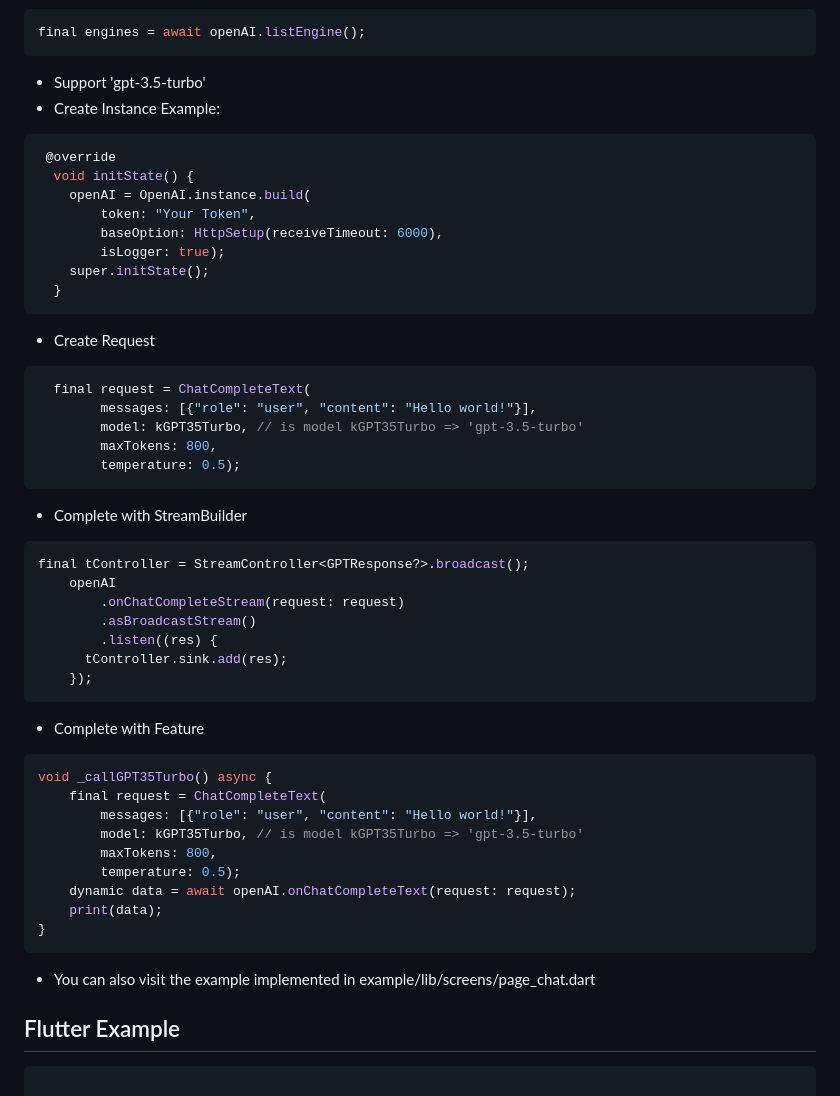
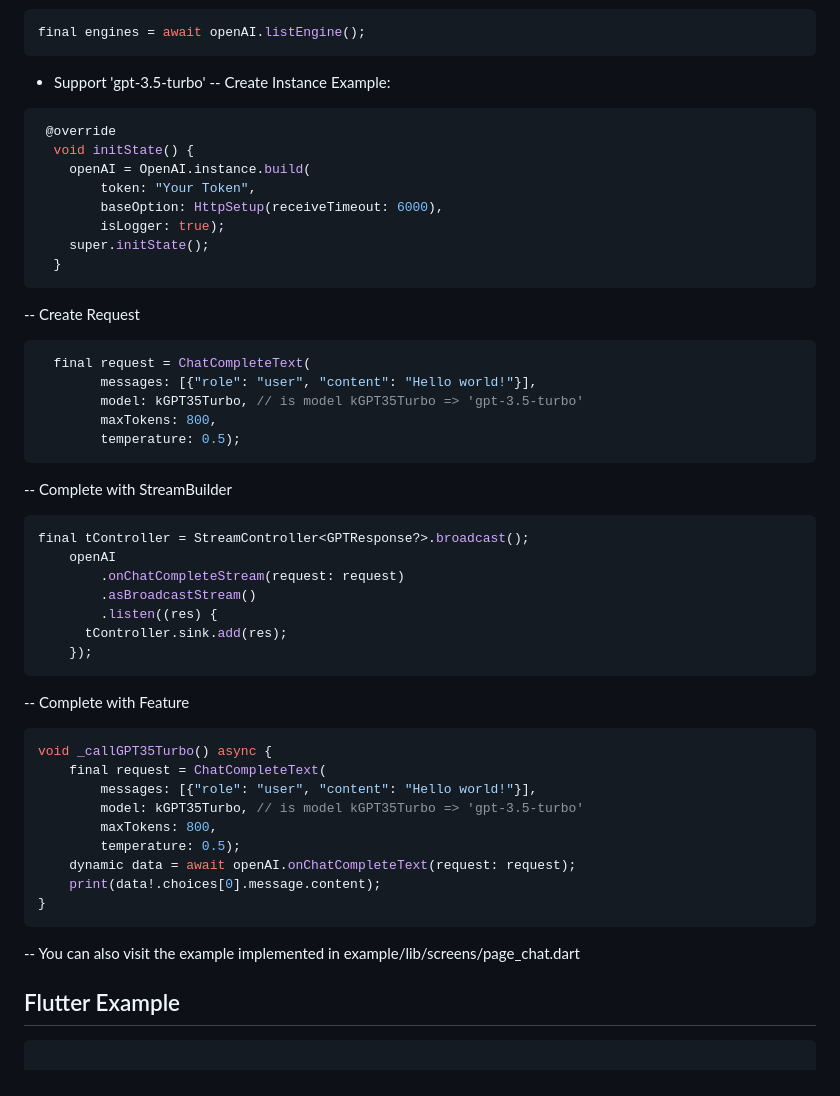
Before and after one commit to redevrx/chat_gpt_sdk, a Markdown page: README.md, the part around the change. Rendered like a GitHub page.

````diff
--- a/README.md
+++ b/README.md
@@ -187,7 +187,7 @@ final engines = await openAI.listEngine();
 ```
 
 - Support 'gpt-3.5-turbo'
- -  Create Instance Example:
+--  Create Instance Example:
 ```dart
  @override
   void initState() {
@@ -198,7 +198,7 @@ final engines = await openAI.listEngine();
     super.initState();
   }
 ```
- - Create Request
+-- Create Request
 ```dart
   final request = ChatCompleteText(
         messages: [{"role": "user", "content": "Hello world!"}],
@@ -206,7 +206,7 @@ final engines = await openAI.listEngine();
         maxTokens: 800,
         temperature: 0.5);
 ```
- - Complete with StreamBuilder
+-- Complete with StreamBuilder
 ```dart
 final tController = StreamController<GPTResponse?>.broadcast();
     openAI
@@ -216,7 +216,7 @@ final tController = StreamController<GPTResponse?>.broadcast();
       tController.sink.add(res);
     });
 ```
- - Complete with Feature
+-- Complete with Feature
 ```dart
 void _callGPT35Turbo() async {
     final request = ChatCompleteText(
@@ -225,10 +225,10 @@ void _callGPT35Turbo() async {
         maxTokens: 800,
         temperature: 0.5);
     dynamic data = await openAI.onChatCompleteText(request: request);
-    print(data);
+    print(data!.choices[0].message.content);
 }
 ```
- - You can also visit the example implemented in example/lib/screens/page_chat.dart
+-- You can also visit the example implemented in example/lib/screens/page_chat.dart
 
 
 ## Flutter Example
````
